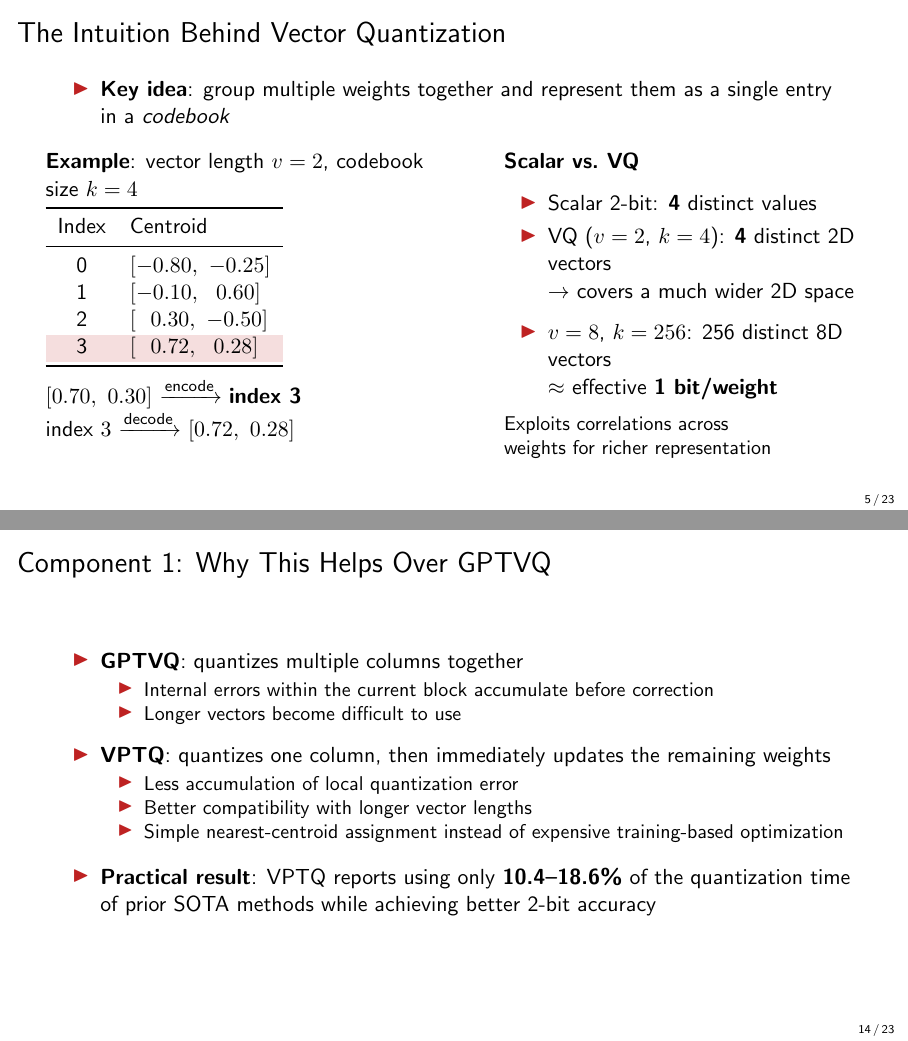
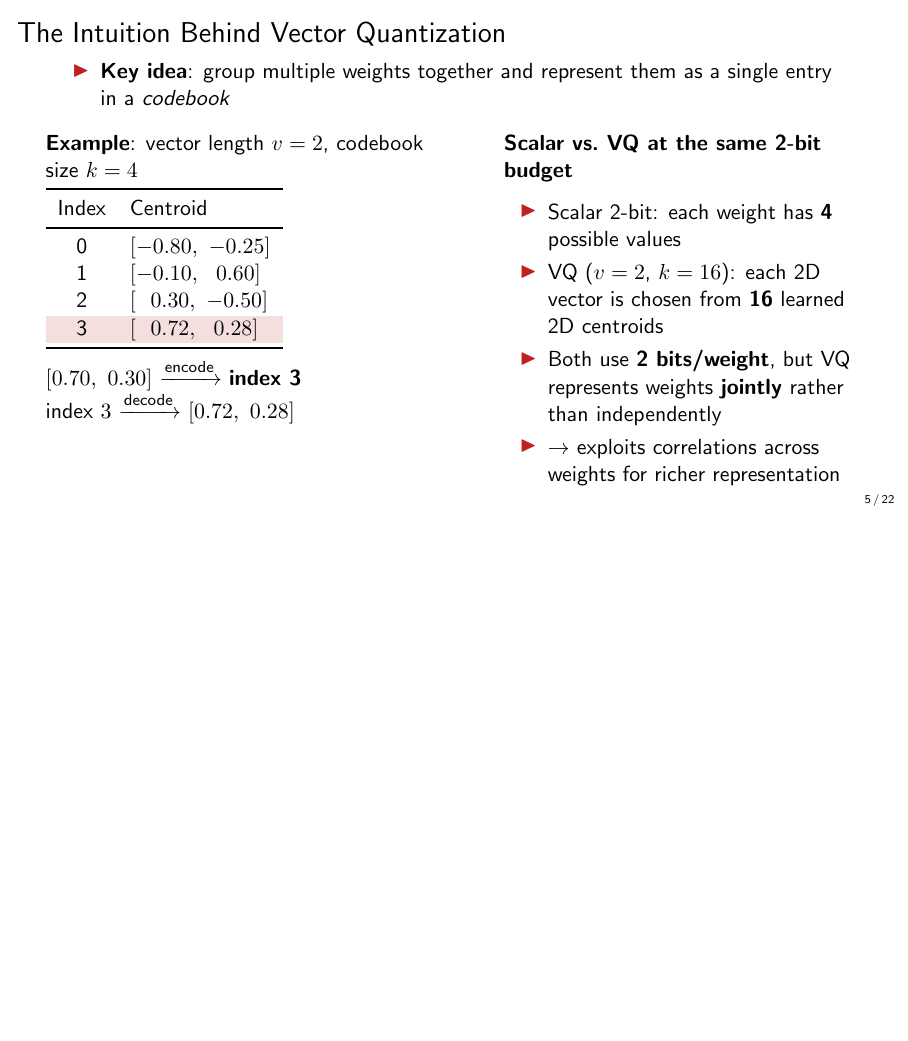
Before and after one commit to cosmos1030/vptq_presentation, LaTeX slides (main.tex, which reads slides.tex): pages 5 and 14 of 23 before the commit and page 5 of 22 after it, the two joined at a grey line, the shorter picture padded with empty space. Compiled offline with pdfLaTeX.

Commit message:
add script

```diff
--- a/slides.tex
+++ b/slides.tex
@@ -95,19 +95,15 @@
       index $3$ $\xrightarrow{\text{decode}}$ $[0.72,\ 0.28]$
     \end{column}
     \begin{column}{0.45\textwidth}
-      \textbf{Scalar vs.\ VQ}
+      \textbf{Scalar vs.\ VQ at the same 2-bit budget}
 
       \vspace{0.4em}
       \begin{itemize}
-        \item Scalar 2-bit: \textbf{4} distinct values
-        \item VQ ($v=2$, $k=4$): \textbf{4} distinct 2D vectors\\
-              $\rightarrow$ covers a much wider 2D space
-        \vspace{0.4em}
-        \item $v=8$, $k=256$: 256 distinct 8D vectors\\
-              $\approx$ effective \textbf{1 bit/weight}
+        \item Scalar 2-bit: each weight has \textbf{4} possible values
+        \item VQ ($v=2$, $k=16$): each 2D vector is chosen from \textbf{16} learned 2D centroids
+        \item Both use \textbf{2 bits/weight}, but VQ represents weights \textbf{jointly} rather than independently
+        \item $\rightarrow$ exploits correlations across weights for richer representation
       \end{itemize}
-      \vspace{0.3em}
-      \small Exploits correlations across\\weights for richer representation
     \end{column}
   \end{columns}
 \end{frame}
@@ -321,25 +311,6 @@
       \item \textbf{Centroid selection} becomes Euclidean nearest-neighbor
       \item \textbf{Error correction / propagation} remains Hessian-aware
     \end{itemize}
-  \end{itemize}
-\end{frame}
-
-\begin{frame}{Component 1: Why This Helps Over GPTVQ}
-  \begin{itemize}
-    \item \textbf{GPTVQ}: quantizes multiple columns together
-    \begin{itemize}
-      \item Internal errors within the current block accumulate before correction
-      \item Longer vectors become difficult to use
-    \end{itemize}
-    \vspace{0.4em}
-    \item \textbf{VPTQ}: quantizes one column, then immediately updates the remaining weights
-    \begin{itemize}
-      \item Less accumulation of local quantization error
-      \item Better compatibility with longer vector lengths
-      \item Simple nearest-centroid assignment instead of expensive training-based optimization
-    \end{itemize}
-    \vspace{0.4em}
-    \item \textbf{Practical result}: VPTQ reports using only \textbf{10.4--18.6\%} of the quantization time of prior SOTA methods while achieving better 2-bit accuracy
   \end{itemize}
 \end{frame}
 
```
Also changed, not shown: main.pdf, slides.tex (26 more changed lines), 4 other files.
